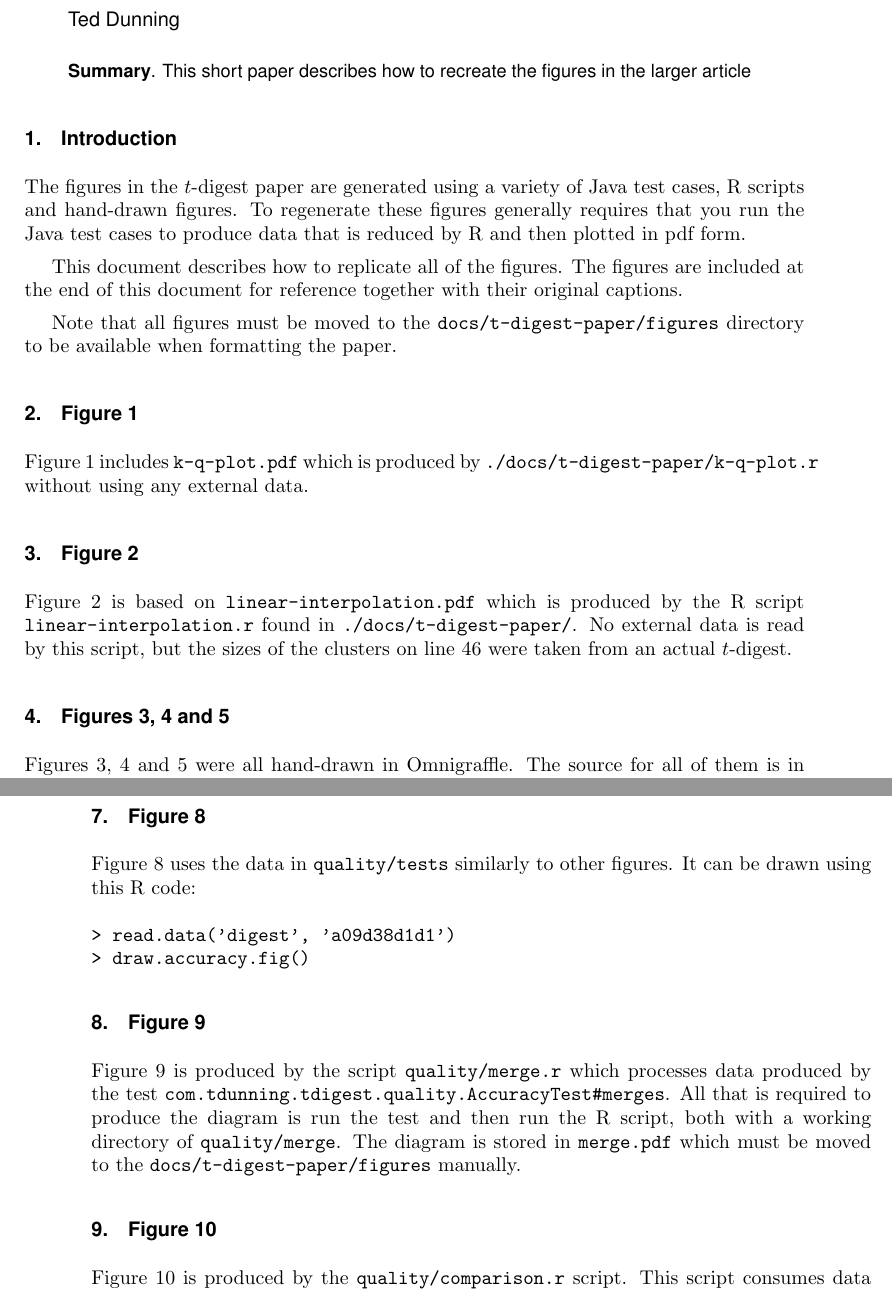
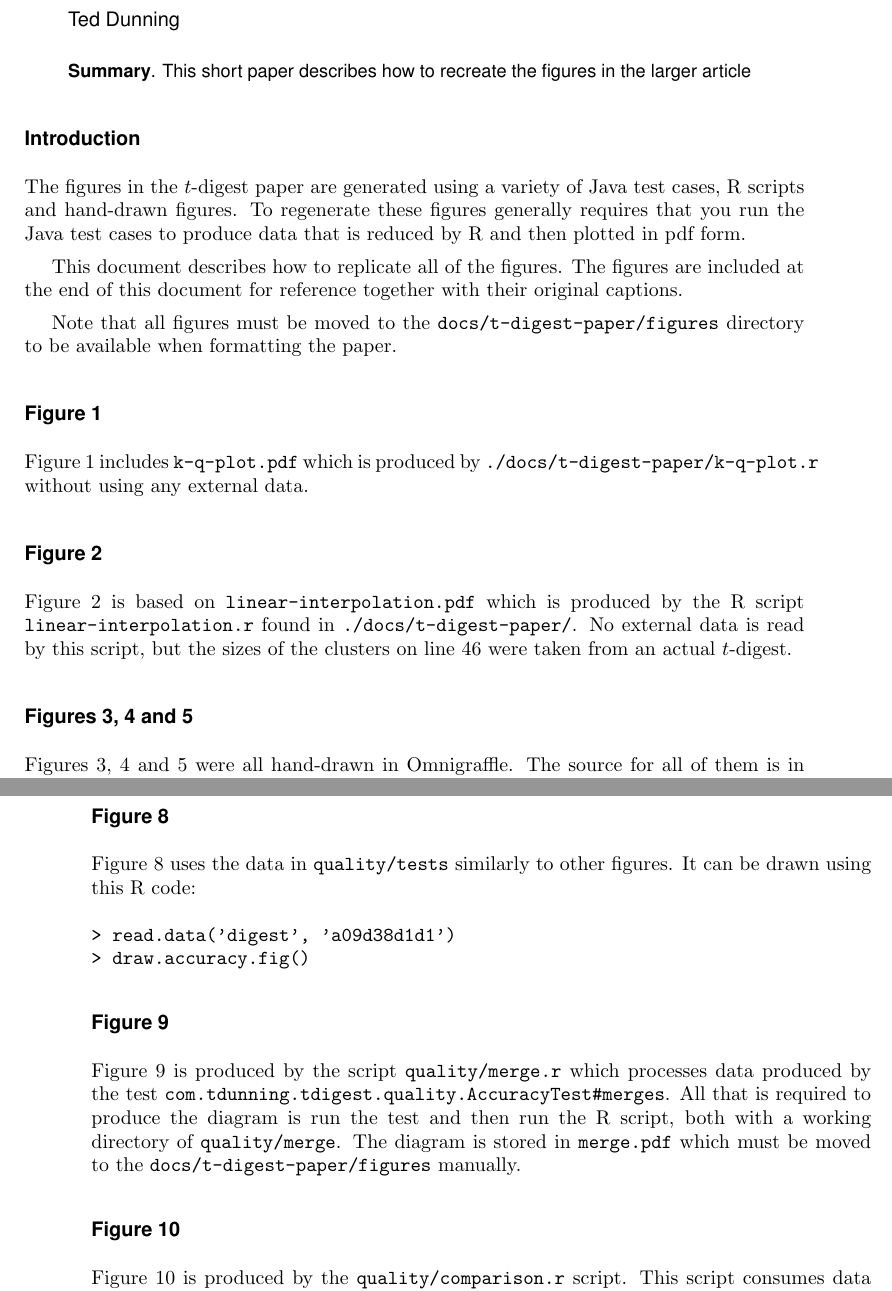
Before and after one commit to tdunning/t-digest, a LaTeX document (docs/t-digest-paper/figure-doc.tex): two parts of pages 1 and 4 of 9, joined at a grey line, cut so that both start at the same text. Compiled offline with pdfLaTeX; a missing font is replaced by an installed copy or a similar font.

Commit message:
Get rid of section numbers in figure documentation.

```diff
--- a/docs/t-digest-paper/figure-doc.tex
+++ b/docs/t-digest-paper/figure-doc.tex
@@ -28,20 +28,20 @@
 This short paper describes how to recreate the figures in the larger article
 \end{abstract}
 \maketitle
-\section{Introduction}
+\section*{Introduction}
 The figures in the $t$-digest paper are generated using a variety of Java test cases, R scripts and hand-drawn figures. To regenerate these figures generally requires that you run the Java test cases to produce data that is reduced by R and then plotted in pdf form.
 
 This document describes how to replicate all of the figures. The figures are included at the end of this document for reference together with their original captions.
 
 Note that all figures must be moved to the {\tt docs/t-digest-paper/figures} directory to be available when formatting the paper.
-\section{Figure \ref{fig:k-q-plot}}
+\section*{Figure \ref{fig:k-q-plot}}
 Figure \ref{fig:k-q-plot} includes {\tt k-q-plot.pdf} which is produced by {\tt ./docs/t-digest-paper/k-q-plot.r }without using any external data.
-\section{Figure \ref{fig:linear-interpolation}}
+\section*{Figure \ref{fig:linear-interpolation}}
 Figure \ref{fig:linear-interpolation} is based on {\tt linear-interpolation.pdf} which is produced by the R script {\tt linear-interpolation.r} found in {\tt ./docs/t-digest-paper/}. No external data is read by this script, but the sizes of the clusters on line 46 were taken from an actual $t$-digest.
 
-\section{Figures \ref{fig:interpolation}, \ref{fig:singletons} and \ref{fig:endpoint}}
+\section*{Figures \ref{fig:interpolation}, \ref{fig:singletons} and \ref{fig:endpoint}}
 Figures \ref{fig:interpolation}, \ref{fig:singletons} and \ref{fig:endpoint} were all hand-drawn in Omnigraffle. The source for all of them is in {\tt quantile-figures.graffle}. Figure \ref{fig:interpolation} is found on canvas 5, Figure \ref{fig:singletons} is on canvas 4 and Figure \ref{fig:endpoint} is on canvas 6. To recreate the figures themselves, use File $>$ Export to bring up a dialog that will write all artboards to separate PDF files. The  \LaTeX source code assumes that these figures will be in the directory {\tt figures} and that directory has to be set during the export process.
-\section{Figure \ref{fig:by-scale}}
+\section*{Figure \ref{fig:by-scale}}
 Figure \ref{fig:by-scale} illustrates error rates for different scale functions and values of $q$. Production of the two graphs in this figure requires a series of steps to first generate the data in question and then to process and plot the data. Note that this figure will vary a fair bit each time you generate new data. This is due to the fact that the number of iterations used to generate the data is pretty small in order to keep the time required for the test to a reasonable level.
 
 The data is generated by {\tt AccuracyTest.testAccuracyVersusCompression()} in the {\tt quality} module. The data is written to the directory {\tt quality/tests} with a pathname composed using the ``experiment'' and the git hash of the current version of the code. This structure allows you (and me) to generate the same figure for different versions of the code.
@@ -103,15 +103,15 @@ Figure   \ref{fig:cluster-spread} is based on {\tt cluster-spread.pdf} which is,
 > draw.bucket.spread()
 \end{verbatim}
 The data for this figure is about 1.5GB in size so just reading the data for this diagram takes quite a while. Plotting the figure isn't quick, but it is much faster than reading the data.
-\section{Figure \ref{fig:accuracy-scaling}}
+\section*{Figure \ref{fig:accuracy-scaling}}
 Figure \ref{fig:accuracy-scaling} uses the data in {\tt quality/tests} similarly to other figures. It can be drawn using this R code:
 \begin{verbatim}
 > read.data('digest', 'a09d38d1d1')
 > draw.accuracy.fig()
 \end{verbatim}
-\section{Figure \ref{fig:merge}}
+\section*{Figure \ref{fig:merge}}
 Figure \ref{fig:merge} is produced by the script {\tt quality/merge.r} which processes data produced by the test {\tt com.tdunning.tdigest.quality.AccuracyTest\#merges}. All that is required to produce the diagram is run the test and then run the R script, both with a working directory of {\tt quality/merge}. The diagram is stored in {\tt merge.pdf} which must be moved to the {\tt docs/t-digest-paper/figures} manually.
-\section{Figure \ref{fig:qd-comparison}}
+\section*{Figure \ref{fig:qd-comparison}}
 Figure \ref{fig:qd-comparison} is produced by the {\tt quality/comparison.r} script. This script consumes data produced by the {\tt com.tdunning.tdigest.quality.ComparisonTest\#compareToQDigest} unit test. Again, running the unit test and then the R script in the {\tt quality} directory will produce the {\tt qd-sizes.pdf} figure which must then be manually moved to the {\tt docs/t-digest-paper/figures} directory.
 \begin{figure}[p] %  figure placement: here, top, bottom, or page
    \centering
```
Also changed, not shown: docs/t-digest-paper/figure-doc.pdf, docs/t-digest-paper/figure-doc.tex (4 more changed lines).
